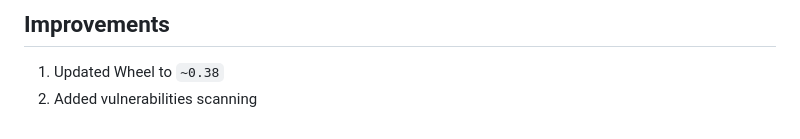
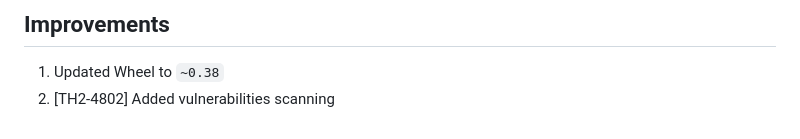
Before and after one commit to th2-net/th2-data-services, a Markdown page: release_notes.md, the part around the change. Rendered like a GitHub page.

Commit message:
Add jira task number to release note

```diff
--- a/release_notes.md
+++ b/release_notes.md
@@ -386,4 +386,4 @@ This release implements performance bug fixes and provides Data object cache fil
 
 ## Improvements
 1. Updated Wheel to `~0.38`
-2. Added vulnerabilities scanning
+2. [TH2-4802] Added vulnerabilities scanning
```
